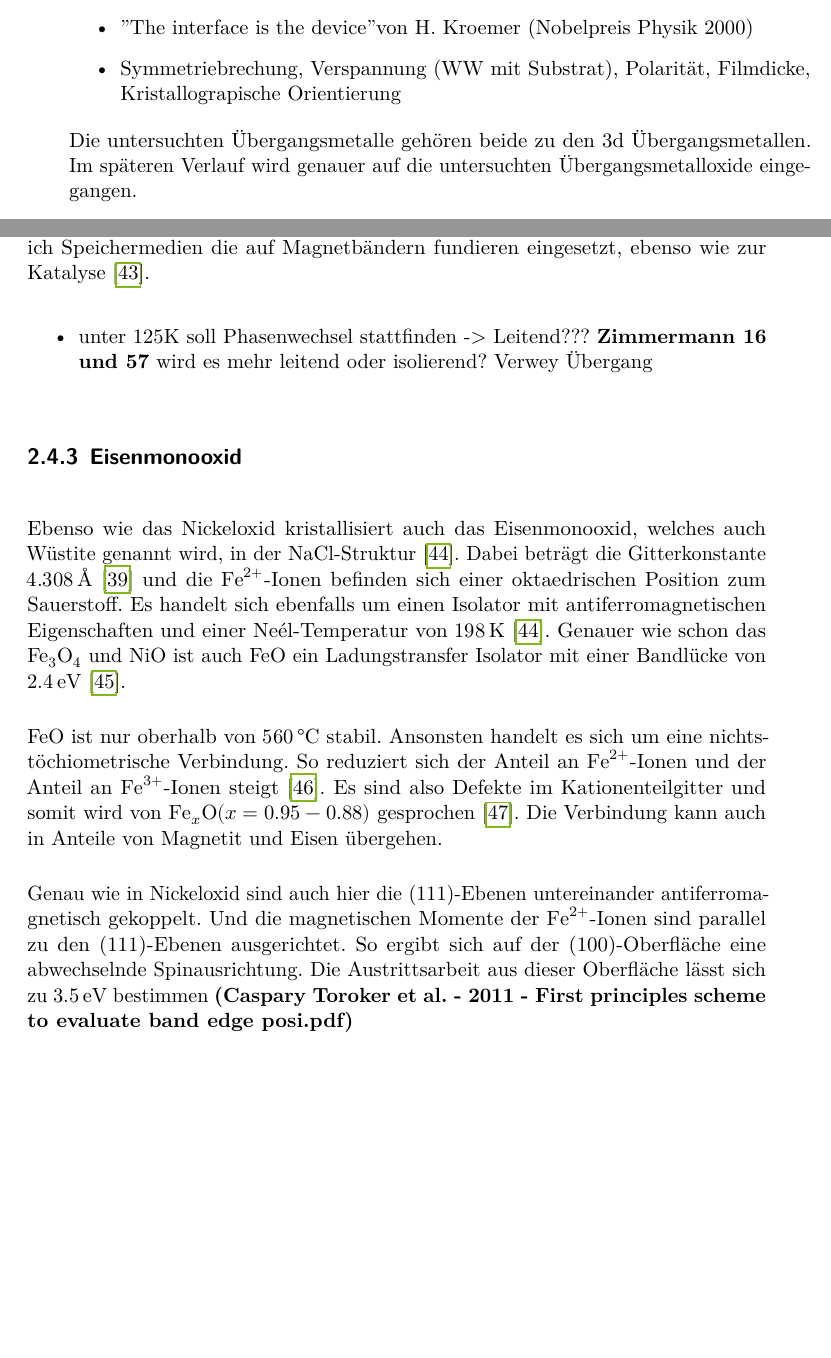
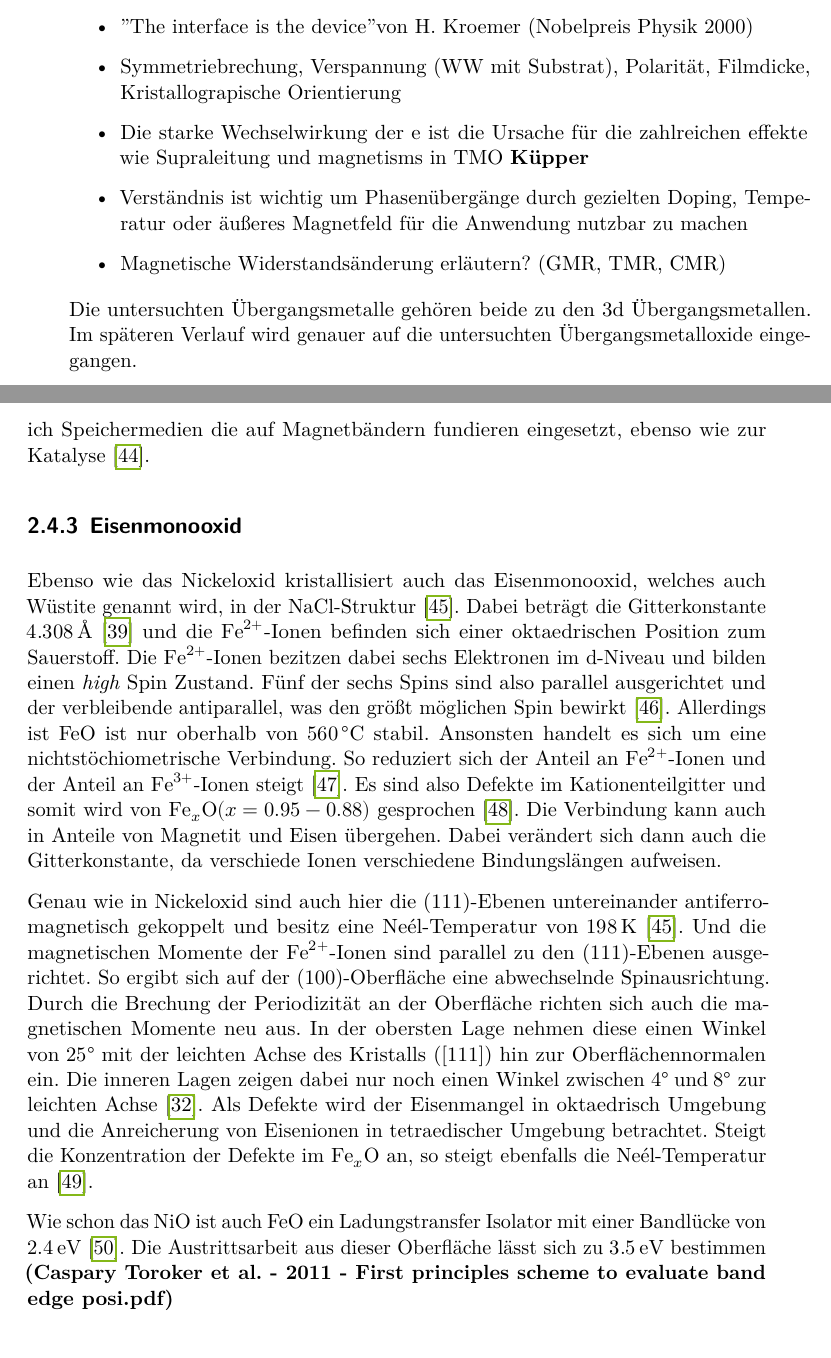
Before and after one commit to Vale112/master_thesis, a LaTeX thesis (thesis.tex, which reads content/02_Grundlagen.tex): two parts of pages 10 and 21 of 71, joined at a grey line, cut so that both start at the same text, the shorter picture padded with empty space. Compiled offline with LuaLaTeX.

Commit message:
FeO ergänzt

```diff
--- a/content/02_Grundlagen.tex
+++ b/content/02_Grundlagen.tex
@@ -74,6 +74,9 @@
             \item Oberflächen und Grenzflächen zeigen neue Eigenschaften und Phasen -> Anwendung
             \item "The interface is the device" von H. Kroemer (Nobelpreis Physik 2000)
             \item Symmetriebrechung, Verspannung (WW mit Substrat), Polarität, Filmdicke, Kristallograpische Orientierung
+            \item Die starke Wechselwirkung der e ist die Ursache für die zahlreichen effekte wie Supraleitung und magnetisms in TMO \textbf{Küpper}
+            \item Verständnis ist wichtig um Phasenübergänge durch gezielten Doping, Temperatur oder äußeres Magnetfeld für die Anwendung nutzbar zu machen
+            \item Magnetische Widerstandsänderung erläutern? (GMR, TMR, CMR)
         \end{itemize}
 
         Die untersuchten Übergangsmetalle gehören beide zu den 3d Übergangsmetallen.
@@ -341,25 +344,29 @@
             So lässt sich theoretisch unendliche großer magentischer Tunnelwiderstand erzielen~\cite{nordmann_anfangsstadium_2014}.
             Heutzutage wird Magnetit schon ich Speichermedien die auf Magnetbändern fundieren eingesetzt, ebenso wie zur Katalyse~\cite{zimmermann_epitaktisches_2010}.
 
-            \begin{itemize}
-                \item unter 125K soll Phasenwechsel stattfinden -> Leitend??? \textbf{Zimmermann 16 und 57} wird es mehr leitend oder isolierend? Verwey Übergang
-            \end{itemize}
 
         \subsection{Eisenmonooxid}
             Ebenso wie das Nickeloxid kristallisiert auch das Eisenmonooxid, welches auch Wüstite genannt wird, in der \ce{NaCl}-Struktur~\cite{FeO_4}.
-            % \textbf{Dabei beträgt die Gitterkonstante \SI{3.07}{\angstrom}~\cite{FeO_1} - ist da sowas wie Einheitszelle der 100 gemeint}
             Dabei beträgt die Gitterkonstante \SI{4.308}{\angstrom}~\cite{springer_database} und die $\ce{Fe}^{2+}$-Ionen befinden sich einer oktaedrischen Position zum Sauerstoff.
-            Es handelt sich ebenfalls um einen Isolator mit antiferromagnetischen Eigenschaften und einer Neél-Temperatur von \SI{198}{\kelvin}~\cite{FeO_4}.
-            Genauer wie schon das \ce{Fe3O4} und \ce{NiO} ist auch \ce{FeO} ein Ladungstransfer Isolator mit einer Bandlücke von \SI{2.4}{\electronvolt}~\cite{FeO_21}.
-
-            \ce{FeO} ist nur oberhalb von \SI{560}{\celsius} stabil.
+            Die $\ce{Fe}^{2+}$-Ionen bezitzen dabei sechs Elektronen im d-Niveau und bilden einen \textit{high} Spin Zustand.
+            Fünf der sechs Spins sind also parallel ausgerichtet und der verbleibende antiparallel, was den größt möglichen Spin bewirkt~\cite{kupper_electronic_2005}.
+            Allerdings ist \ce{FeO} ist nur oberhalb von \SI{560}{\celsius} stabil.
             Ansonsten handelt es sich um eine nichtstöchiometrische Verbindung.
             So reduziert sich der Anteil an $\ce{Fe}^{2+}$-Ionen und der Anteil an $\ce{Fe}^{3+}$-Ionen steigt~\cite{FeO_11}.
             Es sind also Defekte im Kationenteilgitter und somit wird von $\ce{Fe}_x\ce{O} (x=\num{0.95}-\num{0.88})$ gesprochen~\cite{Chalkogenide}.
             Die Verbindung kann auch in Anteile von Magnetit und Eisen übergehen.
+            Dabei verändert sich dann auch die Gitterkonstante, da verschiede Ionen verschiedene Bindungslängen aufweisen.
 
-            Genau wie in Nickeloxid sind auch hier die (111)-Ebenen untereinander antiferromagnetisch gekoppelt.
+            Genau wie in Nickeloxid sind auch hier die (111)-Ebenen untereinander antiferromagnetisch gekoppelt und besitz eine Neél-Temperatur von \SI{198}{\kelvin}~\cite{FeO_4}.
             Und die magnetischen Momente der $\ce{Fe}^{2+}$-Ionen sind parallel zu den (111)-Ebenen ausgerichtet.
             So ergibt sich auf der (100)-Oberfläche eine abwechselnde Spinausrichtung.
+            Durch die Brechung der Periodizität an der Oberfläche richten sich auch die magnetischen Momente neu aus.
+            In der obersten Lage nehmen diese einen Winkel von \SI{25}{\degree} mit der leichten Achse des Kristalls ([111]) hin zur Oberflächennormalen ein.
+            Die inneren Lagen zeigen dabei nur noch einen Winkel zwischen \SIrange[range-phrase=\:und\:]{4}{8}{\degree} zur leichten Achse~\cite{FeO_6}.
+            Als Defekte wird der Eisenmangel in oktaedrisch Umgebung und die Anreicherung von Eisenionen in tetraedischer Umgebung betrachtet.
+            Steigt die Konzentration der Defekte im $\ce{Fe}_x\ce{O}$ an, so steigt ebenfalls die Neél-Temperatur an~\cite{FeO_13}.
+
+
+            Wie schon das \ce{NiO} ist auch \ce{FeO} ein Ladungstransfer Isolator mit einer Bandlücke von \SI{2.4}{\electronvolt}~\cite{FeO_21}.
             Die Austrittsarbeit aus dieser Oberfläche lässt sich zu \SI{3.5}{\electronvolt} bestimmen \textbf{(Caspary Toroker et al. - 2011 - First principles scheme to evaluate band edge posi.pdf)}
 
```
Also changed, not shown: content/04_Ergebnisse.tex (+2 -0 lines), references.bib (+29 -0 lines), content/02_Grundlagen.tex (13 more changed lines).
